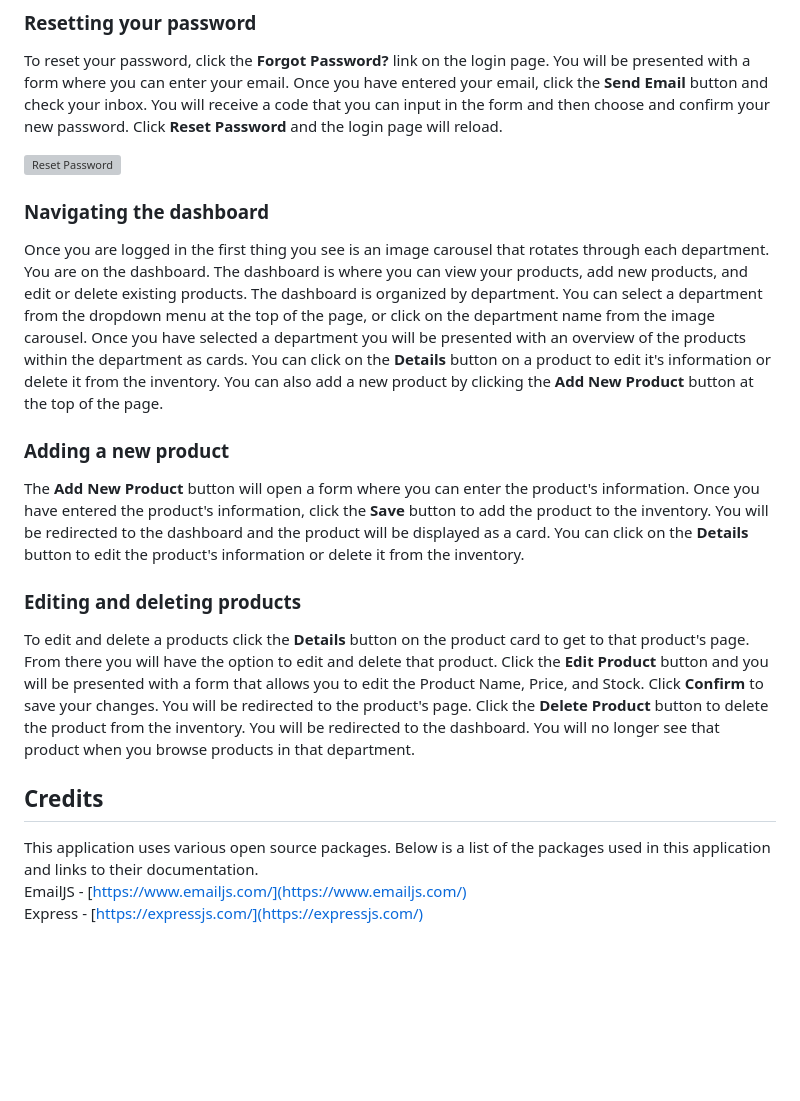
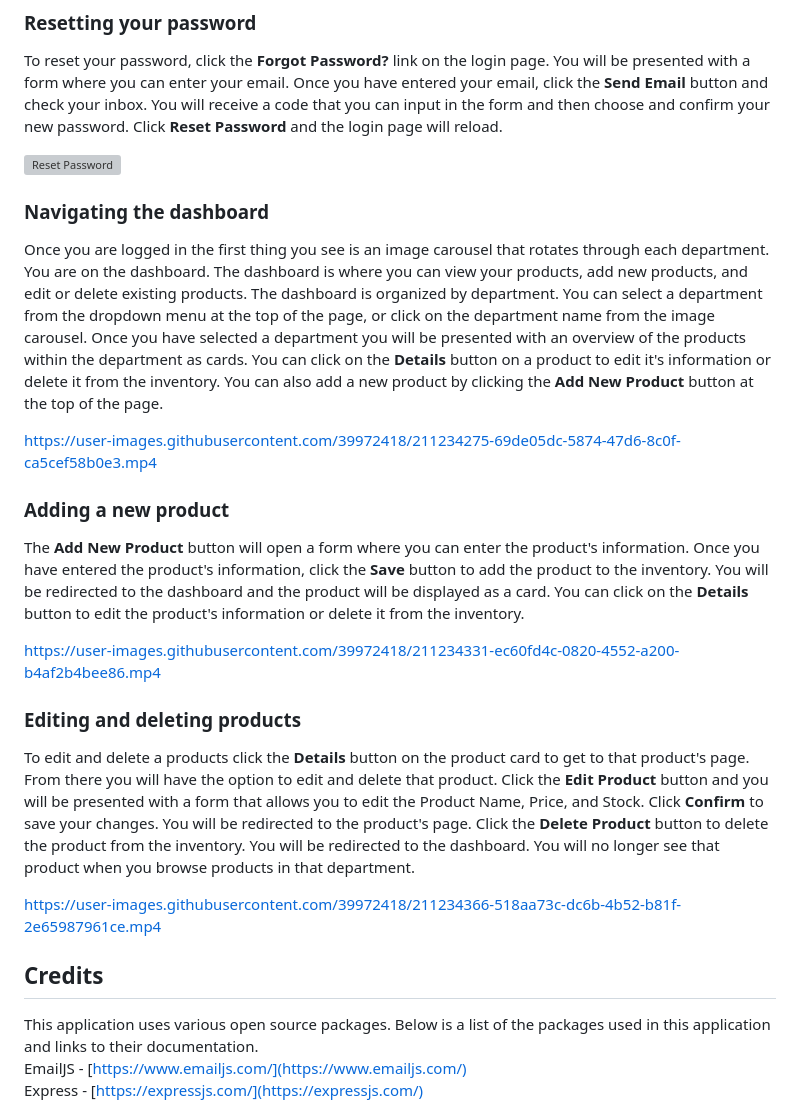
Before and after one commit to Eaponte24/GRIMS, a Markdown page: README.md, the part around the change. Rendered like a GitHub page; blank space fills up the shorter version; grey boxes are pictures that could not be loaded.

Commit message:
Add inline video demos to README

```diff
--- a/README.md
+++ b/README.md
@@ -38,23 +38,28 @@ To reset your password, click the **Forgot Password?** link on the login page. Y
 
 ![Reset Password](./public/images/reset-password.png)
 
+
 ### Navigating the dashboard
 Once you are logged in the first thing you see is an image carousel that rotates through each department. You are on the dashboard. The dashboard is where you can view your products, add new products, and edit or delete existing products. The dashboard is organized by department. You can select a department from the dropdown menu at the top of the page, or click on the department name from the image carousel. Once you have selected a department you will be presented with an overview of the products within the department as cards. You can click on the **Details** button on a product to edit it's information or delete it from the inventory. You can also add a new product by clicking the **Add New Product** button at the top of the page.
 <br>
+
+https://user-images.githubusercontent.com/39972418/211234275-69de05dc-5874-47d6-8c0f-ca5cef58b0e3.mp4
 
 
 ### Adding a new product
 The **Add New Product** button will open a form where you can enter the product's information. Once you have entered the product's information, click the **Save** button to add the product to the inventory. You will be redirected to the dashboard and the product will be displayed as a card. You can click on the **Details** button to edit the product's information or delete it from the inventory.
 <br>
 
+https://user-images.githubusercontent.com/39972418/211234331-ec60fd4c-0820-4552-a200-b4af2b4bee86.mp4
+
 
 ### Editing and deleting products
 To edit and delete a products click the **Details** button on the product card to get to that product's page. From there you will have the option to edit and delete that product. Click the **Edit Product** button and you will be presented with a form that allows you to edit the Product Name, Price, and Stock. Click **Confirm** to save your changes. You will be redirected to the product's page. Click the **Delete Product** button to delete the product from the inventory. You will be redirected to the dashboard. You will no longer see that product when you browse products in that department.
 <br>
 
+https://user-images.githubusercontent.com/39972418/211234366-518aa73c-dc6b-4b52-b81f-2e65987961ce.mp4
 
 ## Credits
-
 This application uses various open source packages. Below is a list of the packages used in this application and links to their documentation.
 <br>
 EmailJS - [https://www.emailjs.com/](https://www.emailjs.com/)
```
